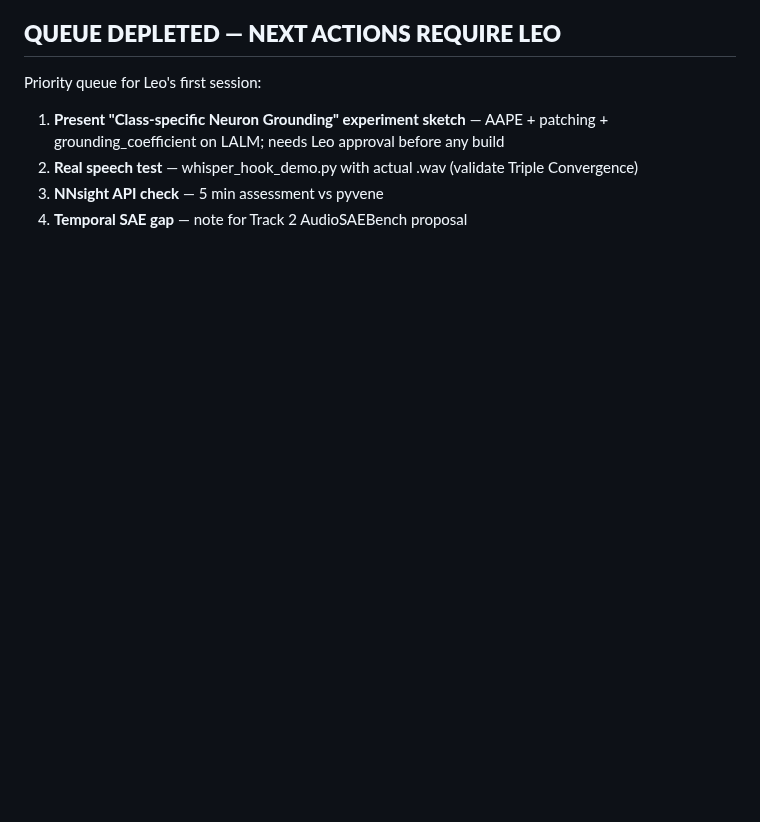
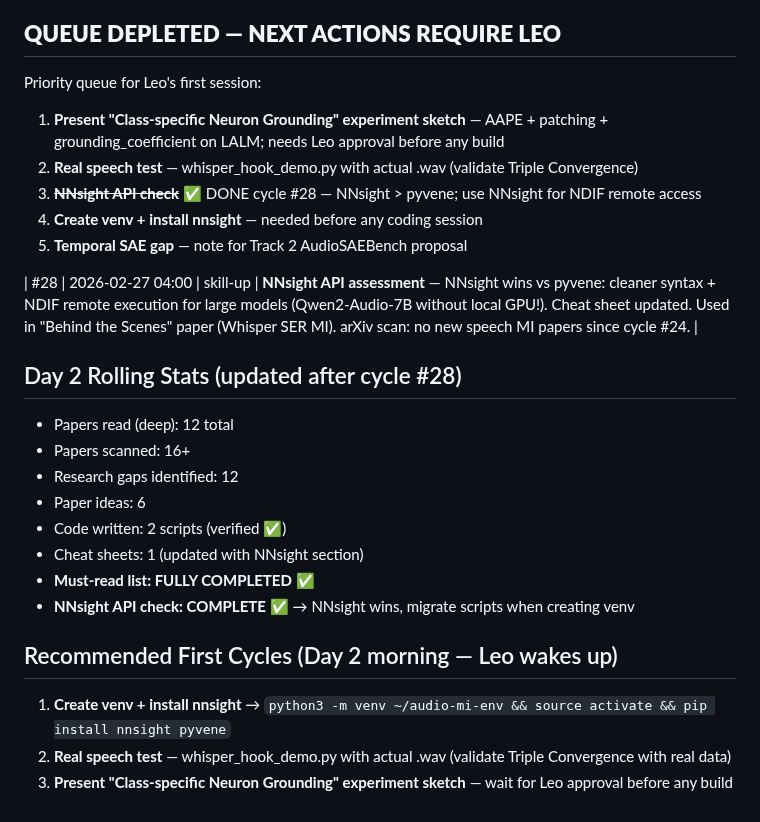
Before and after one commit to leonardofhy/openclaw-workspace, a Markdown page: memory/learning/progress.md, the part around the change. Rendered like a GitHub page; blank space fills up the shorter version.

Commit message:
autodidact cycle #28: NNsight API assessment — wins vs pyvene (NDIF remote); cheat sheet updated

```diff
--- a/memory/learning/progress.md
+++ b/memory/learning/progress.md
@@ -278,5 +278,23 @@ That's Track 3's core contribution, now even better motivated.
 Priority queue for Leo's first session:
 1. **Present "Class-specific Neuron Grounding" experiment sketch** — AAPE + patching + grounding_coefficient on LALM; needs Leo approval before any build
 2. **Real speech test** — whisper_hook_demo.py with actual .wav (validate Triple Convergence)
-3. **NNsight API check** — 5 min assessment vs pyvene
-4. **Temporal SAE gap** — note for Track 2 AudioSAEBench proposal
+3. ~~**NNsight API check**~~ ✅ DONE cycle #28 — NNsight > pyvene; use NNsight for NDIF remote access
+4. **Create venv + install nnsight** — needed before any coding session
+5. **Temporal SAE gap** — note for Track 2 AudioSAEBench proposal
+
+| #28 | 2026-02-27 04:00 | skill-up | **NNsight API assessment** — NNsight wins vs pyvene: cleaner syntax + NDIF remote execution for large models (Qwen2-Audio-7B without local GPU!). Cheat sheet updated. Used in "Behind the Scenes" paper (Whisper SER MI). arXiv scan: no new speech MI papers since cycle #24. |
+
+## Day 2 Rolling Stats (updated after cycle #28)
+- Papers read (deep): 12 total
+- Papers scanned: 16+
+- Research gaps identified: 12
+- Paper ideas: 6
+- Code written: 2 scripts (verified ✅)
+- Cheat sheets: 1 (updated with NNsight section)
+- **Must-read list: FULLY COMPLETED** ✅
+- **NNsight API check: COMPLETE** ✅ → NNsight wins, migrate scripts when creating venv
+
+## Recommended First Cycles (Day 2 morning — Leo wakes up)
+1. **Create venv + install nnsight** → `python3 -m venv ~/audio-mi-env && source activate && pip install nnsight pyvene`
+2. **Real speech test** — whisper_hook_demo.py with actual .wav (validate Triple Convergence with real data)
+3. **Present "Class-specific Neuron Grounding" experiment sketch** — wait for Leo approval before any build
```
Also changed, not shown: memory/learning/2026-02-27_cycle28.md (added, +106 -0 lines), 1 other file.
